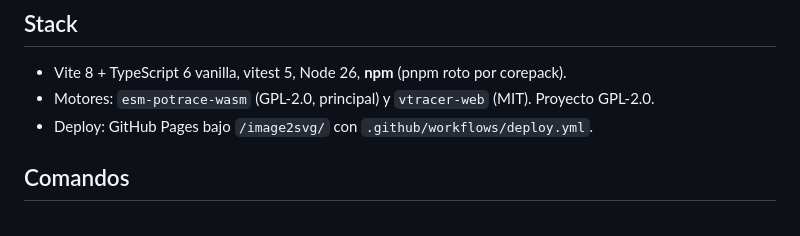
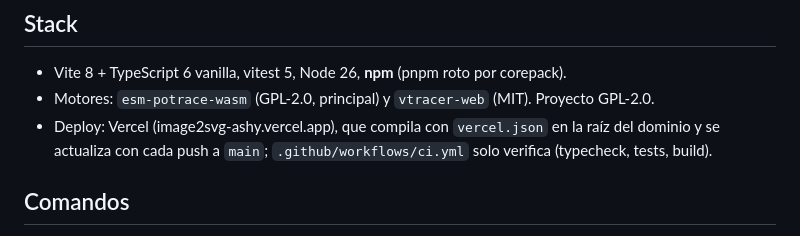
Before and after one commit to Luizun777/image2svg, a Markdown page: CLAUDE.md, the part around the change. Rendered like a GitHub page.

```diff
--- a/CLAUDE.md
+++ b/CLAUDE.md
@@ -5,7 +5,7 @@ Vectorizador raster → SVG 100 % en el navegador que elimina los "picos" (reesc
 ## Stack
 - Vite 8 + TypeScript 6 vanilla, vitest 5, Node 26, **npm** (pnpm roto por corepack).
 - Motores: `esm-potrace-wasm` (GPL-2.0, principal) y `vtracer-web` (MIT). Proyecto GPL-2.0.
-- Deploy: GitHub Pages bajo `/image2svg/` con `.github/workflows/deploy.yml`.
+- Deploy: Vercel (image2svg-ashy.vercel.app), que compila con `vercel.json` en la raíz del dominio y se actualiza con cada push a `main`; `.github/workflows/ci.yml` solo verifica (typecheck, tests, build).
 
 ## Comandos
 - `npm run dev` → http://localhost:5173/image2svg/ (`?synth=circle|line|glyph|flat|sprite|logo|gradient|radial` solo en dev)
```
Also changed, not shown: PRODUCT.md (+1 -1 lines), README.md (+18 -17 lines), docs/captura.png (added), docs/comparacion.png (added), 1 other file.
